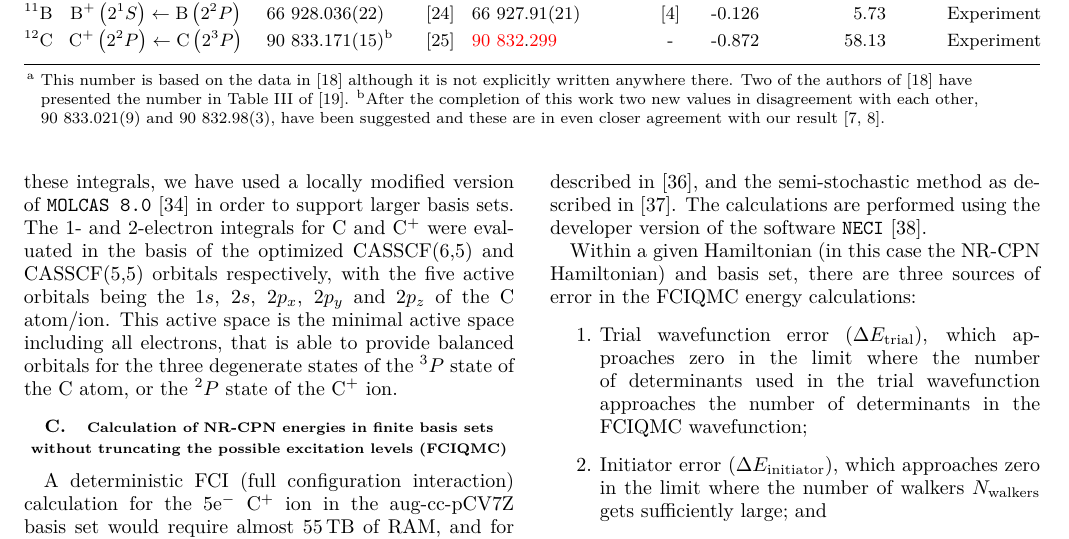
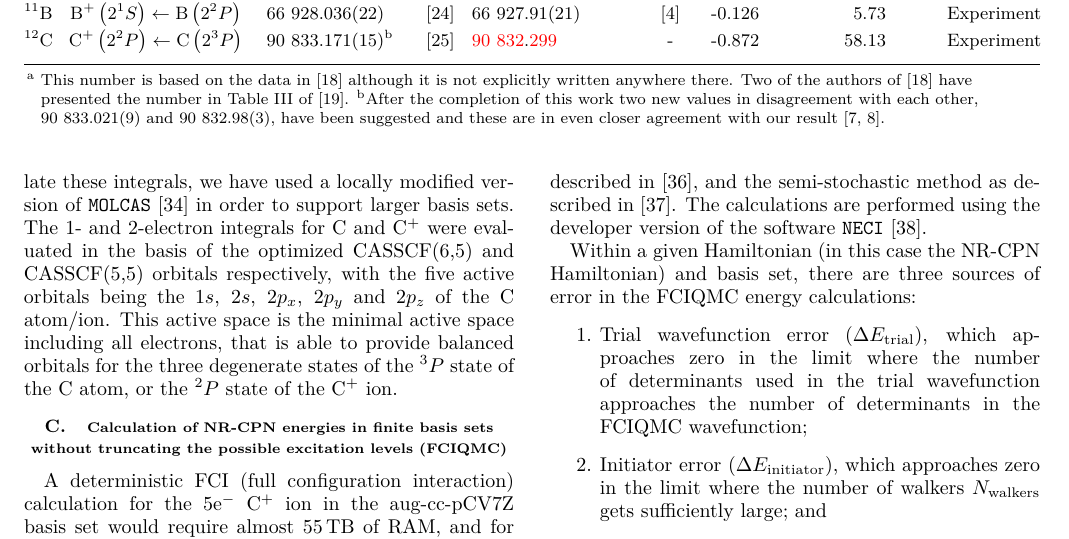
Before and after one commit to HPQC-LABS/Carbon, a LaTeX paper (main.tex): part of page 3 of 6, cut so that both start at the same text. Compiled offline with pdfLaTeX.

Commit message:
Switch MOLCAS 8 to MOLCAS, and fix character issue due to accent in Ignacio Galvan's name.

```diff
--- a/main.tex
+++ b/main.tex
@@ -317,7 +317,7 @@
     basis sets with $X\ge7$ is not possible with most quantum chemistry
     packages, since  very few software packages support $k$-
     and $l$- functions, but for first row elements, $k$-functions appear in $X=7$ basis sets
-    and $l$-functions appear when $X=8$. To calculate these integrals, we have used a locally modified version of {\tt MOLCAS 8.0} \cite{MOLCAS} in order to support larger basis sets. The 1- and 2-electron integrals for C and C$^+$ were evaluated in the basis of the optimized CASSCF(6,5) and CASSCF(5,5) orbitals respectively, with the five active orbitals being the 1$s$, 2$s$, 2$p_x$, 2$p_y$ and 2$p_z$ of the C atom/ion. This active space is the minimal active space including all electrons, that is able to provide balanced orbitals for the three degenerate states of the $^3P$ state of the C atom, or the $^2P$ state of the C$^+$ ion.
+    and $l$-functions appear when $X=8$. To calculate these integrals, we have used a locally modified version of {\tt MOLCAS} \cite{MOLCAS} in order to support larger basis sets. The 1- and 2-electron integrals for C and C$^+$ were evaluated in the basis of the optimized CASSCF(6,5) and CASSCF(5,5) orbitals respectively, with the five active orbitals being the 1$s$, 2$s$, 2$p_x$, 2$p_y$ and 2$p_z$ of the C atom/ion. This active space is the minimal active space including all electrons, that is able to provide balanced orbitals for the three degenerate states of the $^3P$ state of the C atom, or the $^2P$ state of the C$^+$ ion.
 
     %The MO-integrals have been evaluated in the basis of the optimized CASSCF(6,5) and CASSCF(5,5) MO orbitals, with the five active orbitals being the 1s, 2s, 2px, 2py and 2pz of the C atom. This active space is the minimal active space able to provide balanced orbitals for the three degenerate states of the 3P state of C atom
 
```
Also changed, not shown: main.bbl.
